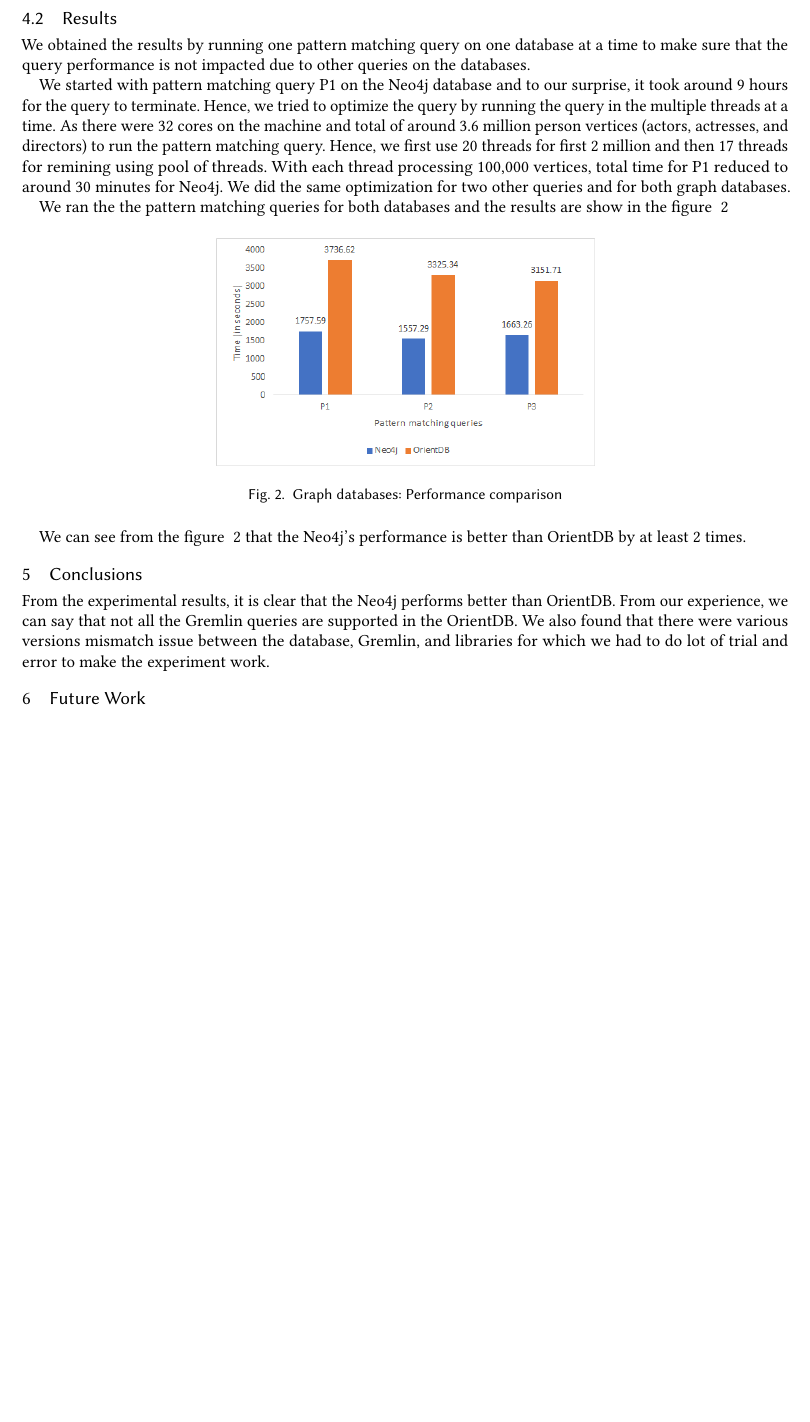
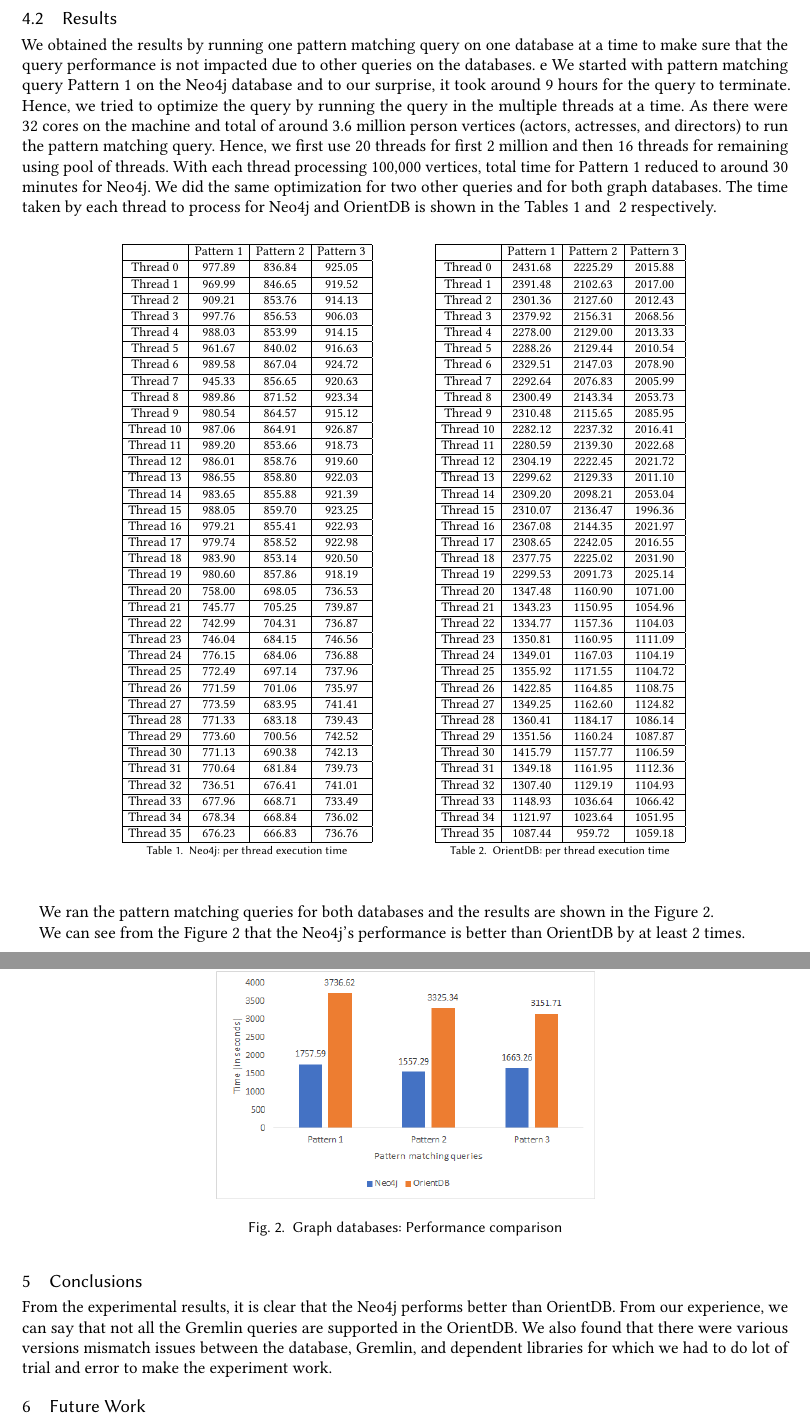
Before and after one commit to asystemsguy/parellel_computing_report, a LaTeX paper (paper.tex, which reads results.tex): part of page 4 of 5 before the commit and two parts of pages 4 and 5 of 6 after it, the two joined at a grey line, cut so that both start at the same text, the shorter picture padded with empty space. Compiled offline with pdfLaTeX.

Commit message:
minor corrections and tables additions for per thread execution time

```diff
--- a/results.tex
+++ b/results.tex
@@ -7,13 +7,191 @@
 
 The machine we used for our experiment was large memory machine (256 GB): 2 socket Intel(R) Xeon(R) CPU E5-2650 @ 2.00GHz processors (32 cores). This machine was large enough to load IMDB graph ~\cite{IMDb96:online} in the memory.
 
+
 \subsection{Results}
 \label{result}
 We obtained the results by running one pattern matching query on one database at a time to make sure that the query performance is not impacted due to other queries on the databases.
+e
+We started with pattern matching query Pattern 1 on the Neo4j database and to our surprise, it took around 9 hours for the query to terminate. Hence, we tried to optimize the query by running the query in the multiple threads at a time. As there were 32 cores on the machine and total of around 3.6 million person vertices (actors, actresses, and directors) to run the pattern matching query. Hence, we first use 20 threads for first 2 million and then 16 threads for remaining using pool of threads. With each thread processing 100,000 vertices, total time for Pattern 1 reduced to around 30 minutes for Neo4j. We did the same optimization for two other queries and for both graph databases.
+The time taken by each thread to process for Neo4j and OrientDB is shown in the Tables~\ref{table:neo4j} and ~\ref{table:orient} respectively.
 
-We started with pattern matching query P1 on the Neo4j database and to our surprise, it took around 9 hours for the query to terminate. Hence, we tried to optimize the query by running the query in the multiple threads at a time. As there were 32 cores on the machine and total of around 3.6 million person vertices (actors, actresses, and directors) to run the pattern matching query. Hence, we first use 20 threads for first 2 million and then 17 threads for remining using pool of threads. With each thread processing 100,000 vertices, total time for P1 reduced to around 30 minutes for Neo4j. We did the same optimization for two other queries and for both graph databases.
+\begin{table}[h!]
+\resizebox{0.8\textwidth}{!}{%
+%\captionof{table}{Neo4j:per thread execution time}
+\begin{minipage}[b]{80mm}
+\centering
+\begin{tabular}{|c|c|c|c|}
+\hline
+& Pattern 1 & Pattern 2 & Pattern 3 \\
+\hline
+Thread	0	&  977.89	&	836.84 &	925.05   \\
+ \hline
+Thread	1	&  969.99	&	846.65 &	919.52   \\
+ \hline
+Thread	2	&  909.21	&	853.76 &	914.13   \\
+ \hline
+Thread	3	&  997.76	&	856.53 &	906.03   \\
+ \hline
+Thread	4	&  988.03	&	853.99 &	914.15   \\
+ \hline
+Thread	5	&  961.67	&	840.02 &	916.63   \\
+ \hline
+Thread	6	&  989.58	&	867.04 &	924.72   \\
+ \hline
+Thread	7	&  945.33	&	856.65 &	920.63   \\
+ \hline
+Thread	8	&  989.86	&	871.52 &	923.34   \\
+ \hline
+Thread	9	&  980.54	&	864.57 &	915.12   \\
+ \hline
+Thread	10	&  987.06	&	864.91 &	926.87   \\
+ \hline
+Thread	11	&  989.20	&	853.66 &	918.73   \\
+ \hline
+Thread	12	&  986.01	&	858.76 &	919.60   \\
+ \hline
+Thread	13	&  986.55	&	858.80 &	922.03   \\
+ \hline
+Thread	14	&  983.65	&	855.88 &	921.39   \\
+ \hline
+Thread	15	&  988.05	&	859.70 &	923.25   \\
+ \hline
+Thread	16	&  979.21	&	855.41 &	922.93   \\
+ \hline
+Thread	17	&  979.74	&	858.52 &	922.98   \\
+ \hline
+Thread	18	&  983.90	&	853.14 &	920.50   \\
+ \hline
+Thread	19	&  980.60	&	857.86 &	918.19   \\
+ \hline
+Thread	20	&  758.00	&	698.05 &	736.53   \\
+ \hline
+Thread	21	&  745.77	&	705.25 &	739.87   \\
+ \hline
+Thread	22	&  742.99	&	704.31 &	736.87   \\
+ \hline
+Thread	23	&  746.04	&	684.15 &	746.56   \\
+ \hline
+Thread	24	&  776.15	&	684.06 &	736.88   \\
+ \hline
+Thread	25	&  772.49	&	697.14 &	737.96   \\
+ \hline
+Thread	26	&  771.59	&	701.06 &	735.97   \\
+ \hline
+Thread	27	&  773.59	&	683.95 &	741.41   \\
+ \hline
+Thread	28	&  771.33	&	683.18 &	739.43   \\
+ \hline
+Thread	29	&  773.60	&	700.56 &	742.52   \\
+ \hline
+Thread	30	&  771.13	&	690.38 &	742.13   \\
+ \hline
+Thread	31	&  770.64	&	681.84 &	739.73   \\
+ \hline
+Thread	32	&  736.51	&	676.41 &	741.01   \\
+ \hline
+Thread	33	&  677.96	&	668.71 &	733.49   \\
+ \hline
+Thread	34	&  678.34	&	668.84 &	736.02   \\
+ \hline
+Thread	35	&  676.23	&	666.83 &	736.76   \\
+ \hline
+\end{tabular}
+\caption{Neo4j: per thread execution time}
+\label{table:neo4j}
+\end{minipage}
 
-We ran the the pattern matching queries for both databases and the results are show in the figure ~\ref{fig:comparsion}
+\quad
+\begin{minipage}[b]{80mm}
+\centering
+\begin{tabular}{|c|c|c|c|}
+\hline
+& Pattern 1 & Pattern 2 & Pattern 3 \\
+\hline
+Thread	0	&  2431.68  &	2225.29   & 	2015.88  \\
+ \hline
+Thread	1	&  2391.48  &	2102.63   & 	2017.00  \\
+ \hline
+Thread	2	&  2301.36  &	2127.60   & 	2012.43  \\
+ \hline
+Thread	3	&  2379.92  &	2156.31   & 	2068.56  \\
+ \hline
+Thread	4	&  2278.00  &	2129.00   & 	2013.33  \\
+ \hline
+Thread	5	&  2288.26  &	2129.44   & 	2010.54  \\
+ \hline
+Thread	6	&  2329.51  &	2147.03   & 	2078.90  \\
+ \hline
+Thread	7	&  2292.64  &	2076.83   & 	2005.99  \\
+ \hline
+Thread	8	&  2300.49  &	2143.34   & 	2053.73  \\
+ \hline
+Thread	9	&  2310.48  &	2115.65   & 	2085.95  \\
+ \hline
+Thread	10	&  2282.12  &	2237.32   & 	2016.41  \\
+ \hline
+Thread	11	&  2280.59  &	2139.30   & 	2022.68  \\
+ \hline
+Thread	12	&  2304.19  &	2222.45   & 	2021.72  \\
+ \hline
+Thread	13	&  2299.62  &	2129.33   & 	2011.10  \\
+ \hline
+Thread	14	&  2309.20  &	2098.21   & 	2053.04  \\
+ \hline
+Thread	15	&  2310.07  &	2136.47   & 	1996.36  \\
+ \hline
+Thread	16	&  2367.08  &	2144.35   & 	2021.97  \\
+ \hline
+Thread	17	&  2308.65  &	2242.05   & 	2016.55  \\
+ \hline
+Thread	18	&  2377.75  &	2225.02   & 	2031.90  \\
+ \hline
+Thread	19	&  2299.53  &	2091.73   & 	2025.14  \\
+ \hline
+Thread	20	&  1347.48  &	1160.90   & 	1071.00  \\
+ \hline
+Thread	21	&  1343.23  &	1150.95   & 	1054.96  \\
+ \hline
+Thread	22	&  1334.77  &	1157.36   & 	1104.03  \\
+ \hline
+Thread	23	&  1350.81  &	1160.95   & 	1111.09  \\
+ \hline
+Thread	24	&  1349.01  &	1167.03   & 	1104.19  \\
+ \hline
+Thread	25	&  1355.92  &	1171.55   & 	1104.72  \\
+ \hline
+Thread	26	&  1422.85  &	1164.85   & 	1108.75  \\
+ \hline
+Thread	27	&  1349.25  &	1162.60   & 	1124.82  \\
+ \hline
+Thread	28	&  1360.41  &	1184.17   & 	1086.14  \\
+ \hline
+Thread	29	&  1351.56  &	1160.24   & 	1087.87  \\
+ \hline
+Thread	30	&  1415.79  &	1157.77   & 	1106.59  \\
+ \hline
+Thread	31	&  1349.18  &	1161.95   & 	1112.36  \\
+ \hline
+Thread	32	&  1307.40  &	1129.19   & 	1104.93  \\
+ \hline
+Thread	33	&  1148.93  &	1036.64   & 	1066.42  \\
+ \hline
+Thread	34	&  1121.97  &	1023.64   & 	1051.95  \\
+ \hline
+Thread	35	&  1087.44  &	959.72    & 	1059.18  \\
+ \hline
+\end{tabular}
+\caption{OrientDB: per thread execution time}
+\label{table:orient}
+\end{minipage}
+}%resizebox
+\label{table:orientdb-per thread}
+\end{table}
+
+
+
+
+We ran the pattern matching queries for both databases and the results are shown in the Figure~\ref{fig:comparsion}.
 
 \begin{figure}[h!]
 	\centering
@@ -25,10 +203,12 @@
 	\centering
 \end{figure}
 
-We can see from the figure ~\ref{fig:comparsion} that the Neo4j's performance is better than OrientDB by at least 2 times.
+We can see from the Figure~\ref{fig:comparsion} that the Neo4j's performance is better than OrientDB by at least 2 times.
+
+
 
 \section{Conclusions}
-From the experimental results, it is clear that the Neo4j performs better than OrientDB. From our experience, we can say that not all the Gremlin queries are supported in the OrientDB. We also found that there were various versions mismatch issue between the database, Gremlin, and libraries for which we had to do lot of trial and error to make the experiment work.
+From the experimental results, it is clear that the Neo4j performs better than OrientDB. From our experience, we can say that not all the Gremlin queries are supported in the OrientDB. We also found that there were various versions mismatch issues between the database, Gremlin, and dependent libraries for which we had to do lot of trial and error to make the experiment work.
 
 \section{Future Work}
 OrientDB and Neo4j both claim to be a native graph database. OrientDB supports multi-models such as key-value store, a document store, and graph database. as such it's a graph database with nodes as document. Neo4j only allows graph to be stored as property graph. From the results we got, it definitely seems that Neo4j is more optimized when compared to orientDB. Study of optimizations that contributed for Neo4j to perform better will be a future work for this project.
```
Also changed, not shown: Intro.tex (+2 -2 lines), related-work.tex (+1 -1 lines), Images/comparison.png, results.tex (20 more changed lines).
